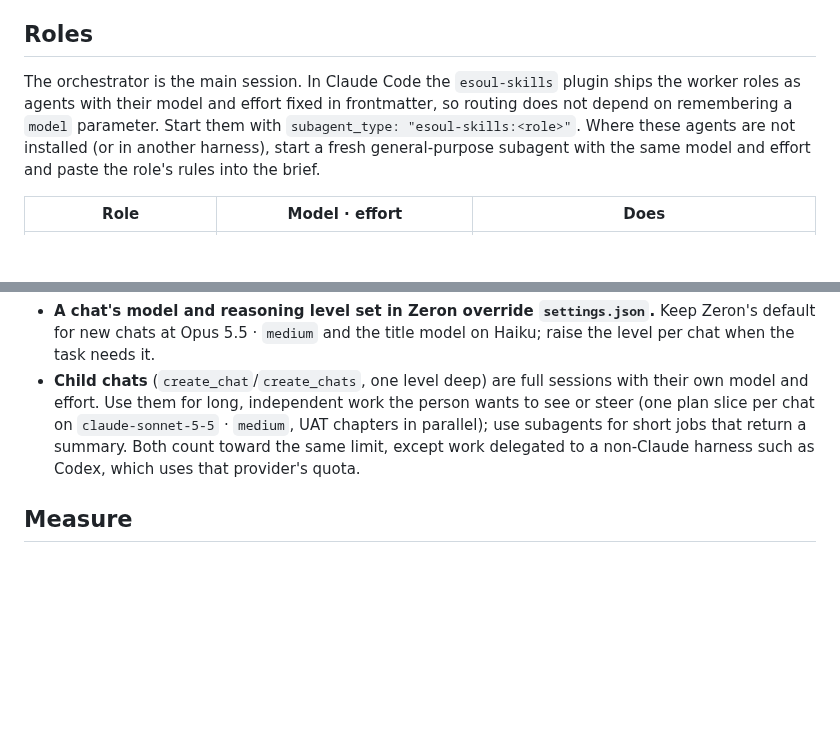
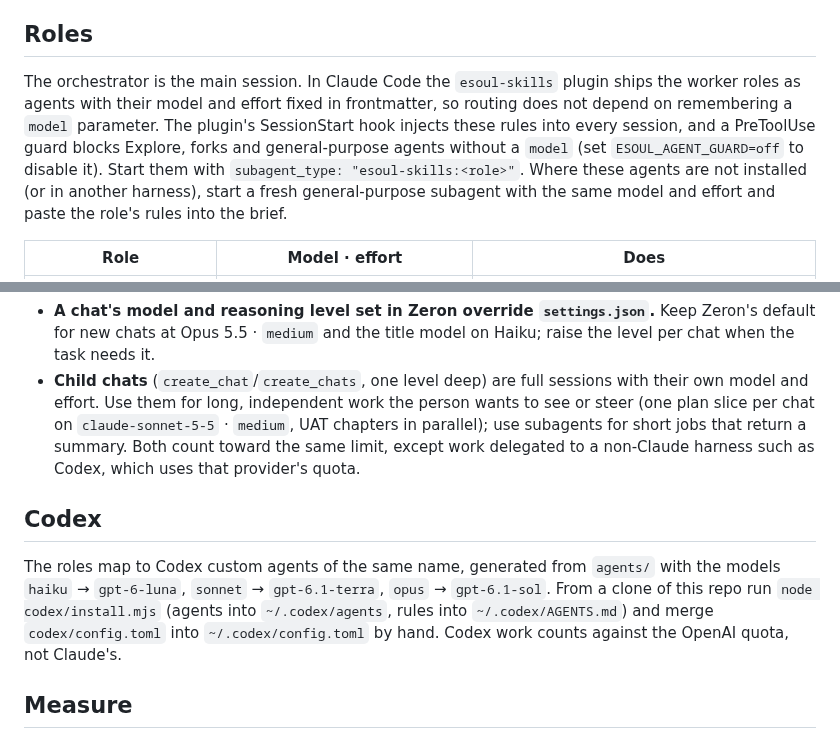
Before and after one commit to eSoul-cz/skills, a Markdown page: skills/esoul-model-routing/SKILL.md, 2 parts joined by grey strips. Rendered like a GitHub page; blank space fills up the shorter version.

Commit message:
:memo: [docs] describe the session hooks and the Codex setup
Co-Authored-By: Claude Opus 5.5 <noreply@anthropic.com>

```diff
--- a/skills/esoul-model-routing/SKILL.md
+++ b/skills/esoul-model-routing/SKILL.md
@@ -26,7 +26,7 @@ Subagent tokens count toward the same plan limits as the main conversation; dele
 
 ## Roles
 
-The orchestrator is the main session. In Claude Code the `esoul-skills` plugin ships the worker roles as agents with their model and effort fixed in frontmatter, so routing does not depend on remembering a `model` parameter. Start them with `subagent_type: "esoul-skills:<role>"`. Where these agents are not installed (or in another harness), start a fresh general-purpose subagent with the same model and effort and paste the role's rules into the brief.
+The orchestrator is the main session. In Claude Code the `esoul-skills` plugin ships the worker roles as agents with their model and effort fixed in frontmatter, so routing does not depend on remembering a `model` parameter. The plugin's SessionStart hook injects these rules into every session, and a PreToolUse guard blocks Explore, forks and general-purpose agents without a `model` (set `ESOUL_AGENT_GUARD=off` to disable it). Start them with `subagent_type: "esoul-skills:<role>"`. Where these agents are not installed (or in another harness), start a fresh general-purpose subagent with the same model and effort and paste the role's rules into the brief.
 
 | Role | Model · effort | Does |
 |---|---|---|
@@ -106,6 +106,10 @@ Zeron chats run the Claude Code harness with the same plugins and settings, so t
 - **A chat's model and reasoning level set in Zeron override `settings.json`.** Keep Zeron's default for new chats at Opus 5.5 · `medium` and the title model on Haiku; raise the level per chat when the task needs it.
 - **Child chats** (`create_chat`/`create_chats`, one level deep) are full sessions with their own model and effort. Use them for long, independent work the person wants to see or steer (one plan slice per chat on `claude-sonnet-5-5` · `medium`, UAT chapters in parallel); use subagents for short jobs that return a summary. Both count toward the same limit, except work delegated to a non-Claude harness such as Codex, which uses that provider's quota.
 
+## Codex
+
+The roles map to Codex custom agents of the same name, generated from `agents/` with the models `haiku` → `gpt-6-luna`, `sonnet` → `gpt-6.1-terra`, `opus` → `gpt-6.1-sol`. From a clone of this repo run `node codex/install.mjs` (agents into `~/.codex/agents`, rules into `~/.codex/AGENTS.md`) and merge `codex/config.toml` into `~/.codex/config.toml` by hand. Codex work counts against the OpenAI quota, not Claude's.
+
 ## Measure
 
 Run the bundled report before and after a change in habits (it reads local transcripts only and takes a minute or two):
```
Also changed, not shown: 1 other file.
